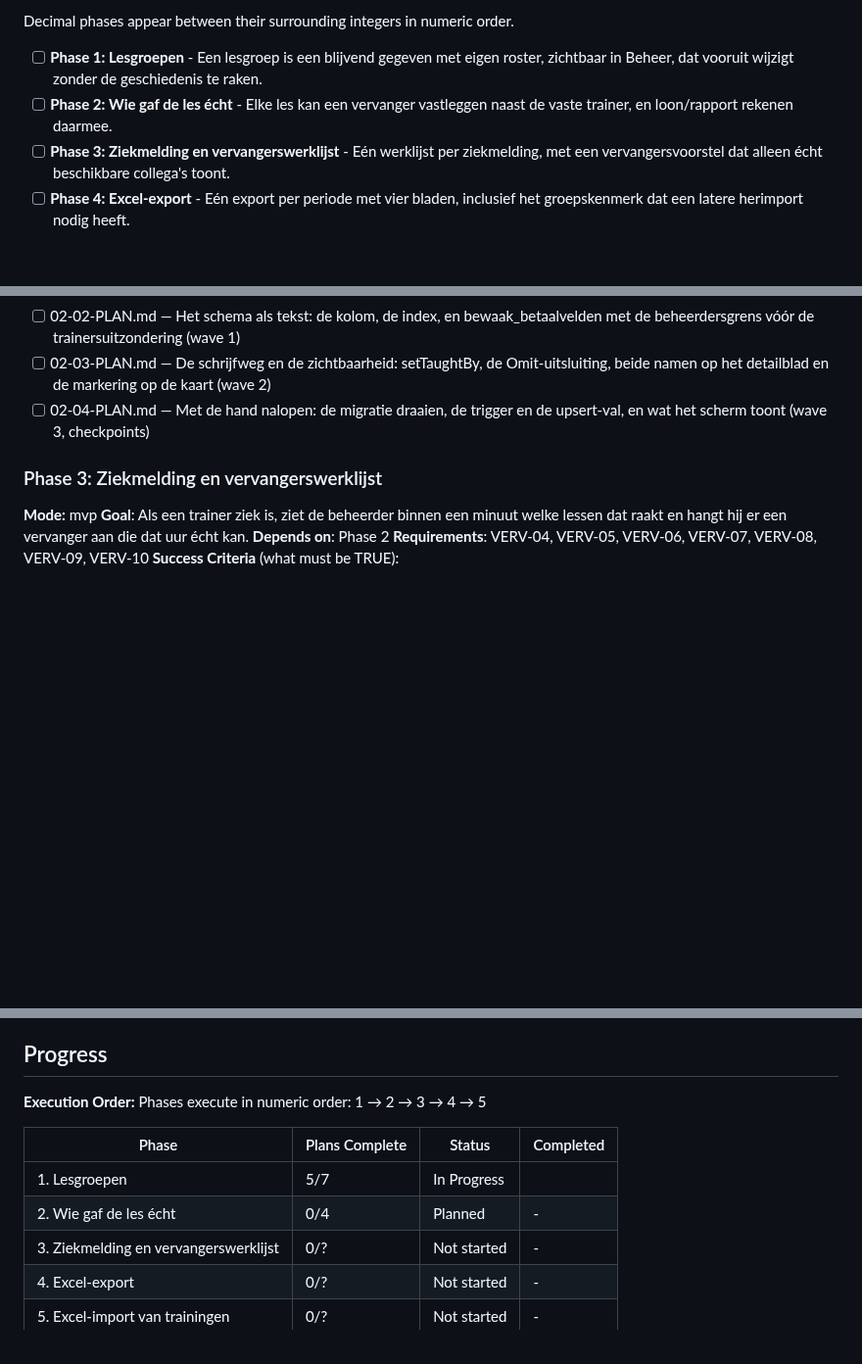
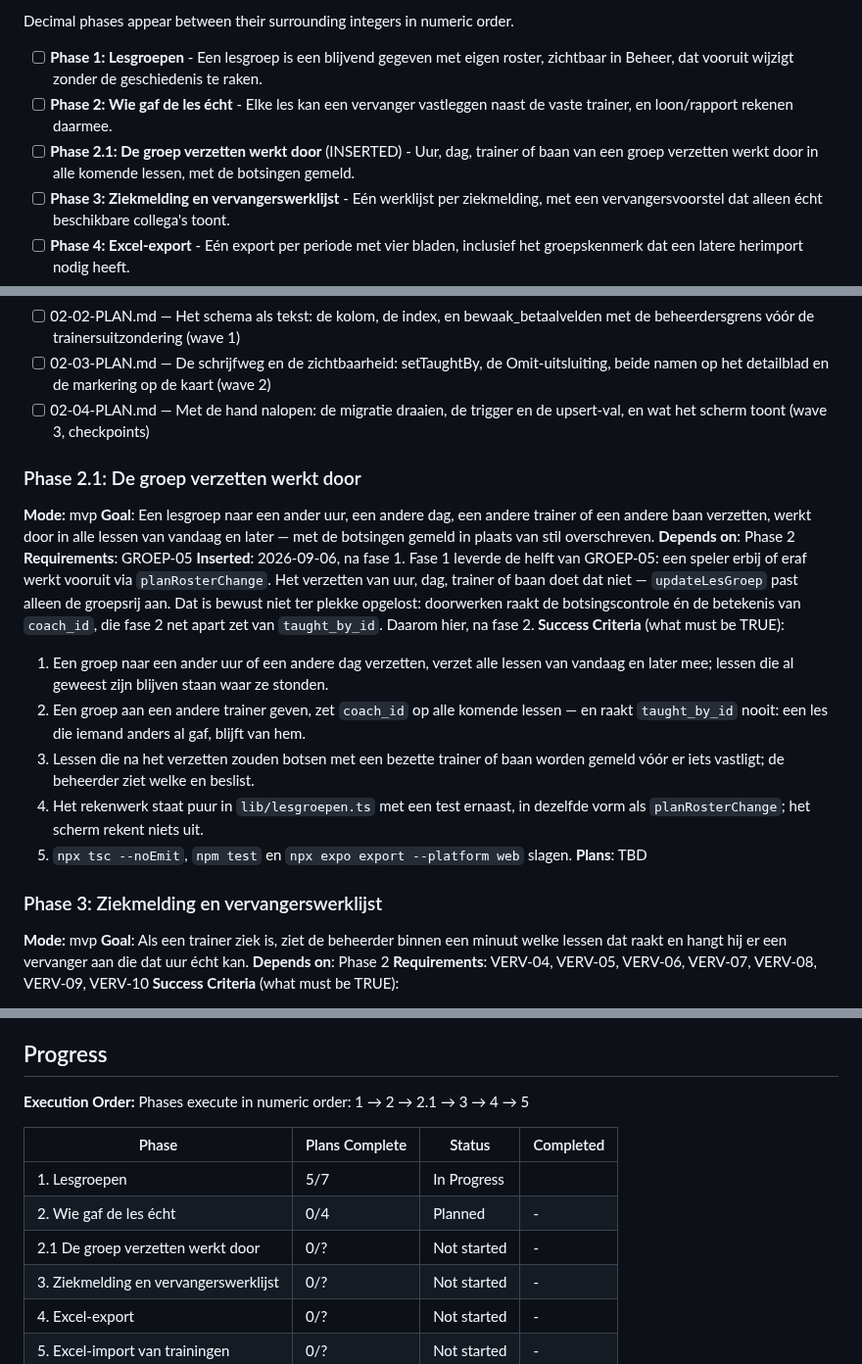
Before and after one commit to leemanskoen1978-sys/tennis-app, a Markdown page: .planning/ROADMAP.md, 3 parts joined by grey strips. Shown at 98% size. Rendered like a GitHub page; blank space fills up the shorter version.

Commit message:
docs(roadmap): een eigen fase voor het verzetten van een groep
Fase 1 leverde de helft van GROEP-05. Het verzetten van uur, dag, trainer of
baan werkt niet door in al ingeplande lessen, en dat ter plekke oplossen zou
de botsingscontrole en de betekenis van coach_id raken -- precies wat fase 2
net uit elkaar haalt. Daarom een eigen fase erna.

Co-Authored-By: Claude Opus 5 (1M context) <noreply@anthropic.com>

```diff
--- a/.planning/ROADMAP.md
+++ b/.planning/ROADMAP.md
@@ -20,6 +20,7 @@ Decimal phases appear between their surrounding integers in numeric order.
 
 - [ ] **Phase 1: Lesgroepen** - Een lesgroep is een blijvend gegeven met eigen roster, zichtbaar in Beheer, dat vooruit wijzigt zonder de geschiedenis te raken.
 - [ ] **Phase 2: Wie gaf de les écht** - Elke les kan een vervanger vastleggen naast de vaste trainer, en loon/rapport rekenen daarmee.
+- [ ] **Phase 2.1: De groep verzetten werkt door** (INSERTED) - Uur, dag, trainer of baan van een groep verzetten werkt door in alle komende lessen, met de botsingen gemeld.
 - [ ] **Phase 3: Ziekmelding en vervangerswerklijst** - Eén werklijst per ziekmelding, met een vervangersvoorstel dat alleen écht beschikbare collega's toont.
 - [ ] **Phase 4: Excel-export** - Eén export per periode met vier bladen, inclusief het groepskenmerk dat een latere herimport nodig heeft.
 - [ ] **Phase 5: Excel-import van trainingen** - Een seizoen in één keer inladen met droogloop, en herimporteren zonder te verdubbelen.
@@ -66,6 +67,20 @@ Plans:
 - [ ] 02-02-PLAN.md — Het schema als tekst: de kolom, de index, en bewaak_betaalvelden met de beheerdersgrens vóór de trainersuitzondering (wave 1)
 - [ ] 02-03-PLAN.md — De schrijfweg en de zichtbaarheid: setTaughtBy, de Omit-uitsluiting, beide namen op het detailblad en de markering op de kaart (wave 2)
 - [ ] 02-04-PLAN.md — Met de hand nalopen: de migratie draaien, de trigger en de upsert-val, en wat het scherm toont (wave 3, checkpoints)
+
+### Phase 2.1: De groep verzetten werkt door
+**Mode:** mvp
+**Goal**: Een lesgroep naar een ander uur, een andere dag, een andere trainer of een andere baan verzetten, werkt door in alle lessen van vandaag en later — met de botsingen gemeld in plaats van stil overschreven.
+**Depends on**: Phase 2
+**Requirements**: GROEP-05
+**Inserted**: 2026-09-06, na fase 1. Fase 1 leverde de helft van GROEP-05: een speler erbij of eraf werkt vooruit via `planRosterChange`. Het verzetten van uur, dag, trainer of baan doet dat niet — `updateLesGroep` past alleen de groepsrij aan. Dat is bewust niet ter plekke opgelost: doorwerken raakt de botsingscontrole én de betekenis van `coach_id`, die fase 2 net apart zet van `taught_by_id`. Daarom hier, na fase 2.
+**Success Criteria** (what must be TRUE):
+  1. Een groep naar een ander uur of een andere dag verzetten, verzet alle lessen van vandaag en later mee; lessen die al geweest zijn blijven staan waar ze stonden.
+  2. Een groep aan een andere trainer geven, zet `coach_id` op alle komende lessen — en raakt `taught_by_id` nooit: een les die iemand anders al gaf, blijft van hem.
+  3. Lessen die na het verzetten zouden botsen met een bezette trainer of baan worden gemeld vóór er iets vastligt; de beheerder ziet welke en beslist.
+  4. Het rekenwerk staat puur in `lib/lesgroepen.ts` met een test ernaast, in dezelfde vorm als `planRosterChange`; het scherm rekent niets uit.
+  5. `npx tsc --noEmit`, `npm test` en `npx expo export --platform web` slagen.
+**Plans**: TBD
 
 ### Phase 3: Ziekmelding en vervangerswerklijst
 **Mode:** mvp
@@ -116,12 +131,13 @@ Plans:
 ## Progress
 
 **Execution Order:**
-Phases execute in numeric order: 1 → 2 → 3 → 4 → 5
+Phases execute in numeric order: 1 → 2 → 2.1 → 3 → 4 → 5
 
 | Phase | Plans Complete | Status | Completed |
 |-------|----------------|--------|-----------|
 | 1. Lesgroepen | 5/7 | In Progress|  |
 | 2. Wie gaf de les écht | 0/4 | Planned | - |
+| 2.1 De groep verzetten werkt door | 0/? | Not started | - |
 | 3. Ziekmelding en vervangerswerklijst | 0/? | Not started | - |
 | 4. Excel-export | 0/? | Not started | - |
 | 5. Excel-import van trainingen | 0/? | Not started | - |
```
